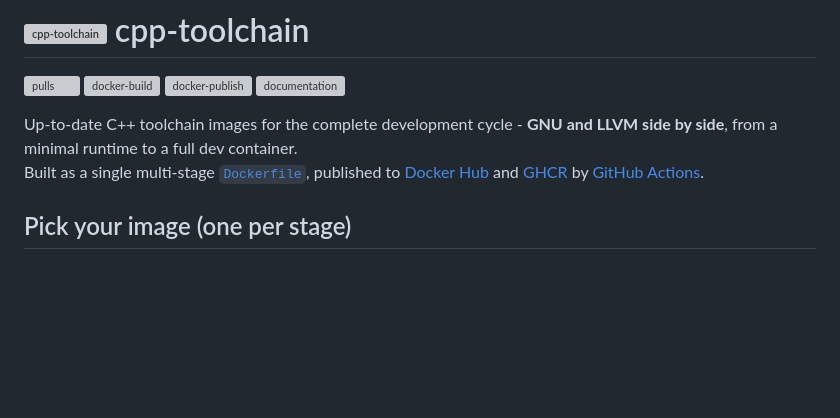
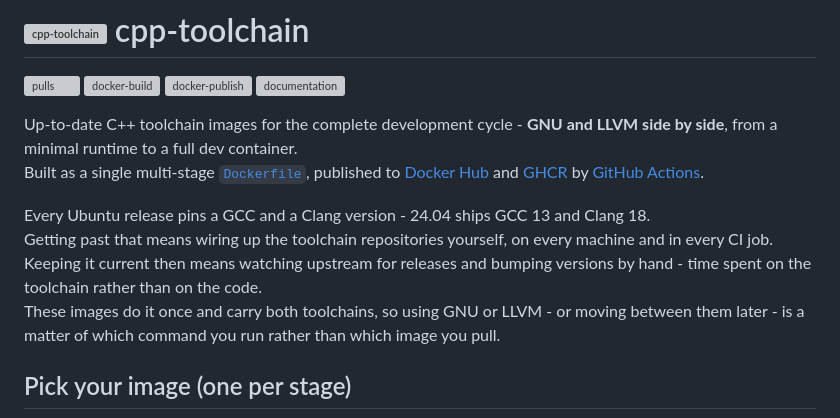
Before and after one commit to GuillaumeDua/cpp-toolchain, a Markdown page: README.md, the part around the change. Rendered like a GitHub page; blank space fills up the shorter version; grey boxes are pictures that could not be loaded.

Commit message:
[97] Documentation: README - motivation in intro

```diff
--- a/README.md
+++ b/README.md
@@ -7,6 +7,11 @@
 
 Up-to-date C++ toolchain images for the complete development cycle - **GNU and LLVM side by side**, from a minimal runtime to a full dev container.
 Built as a single multi-stage [`Dockerfile`](Dockerfile), published to [Docker Hub](https://hub.docker.com/repository/docker/guillaumedua/cpp-toolchain) and [GHCR](https://github.com/GuillaumeDua/cpp-toolchain/pkgs/container/cpp-toolchain) by [GitHub Actions](.github/workflows/docker-publish.yml).
+
+Every Ubuntu release pins a GCC and a Clang version - 24.04 ships GCC 13 and Clang 18.
+Getting past that means wiring up the toolchain repositories yourself, on every machine and in every CI job.
+Keeping it current then means watching upstream for releases and bumping versions by hand - time spent on the toolchain rather than on the code.
+These images do it once and carry both toolchains, so using GNU or LLVM - or moving between them later - is a matter of which command you run rather than which image you pull.
 
 ## Pick your image (one per stage)
 
```
